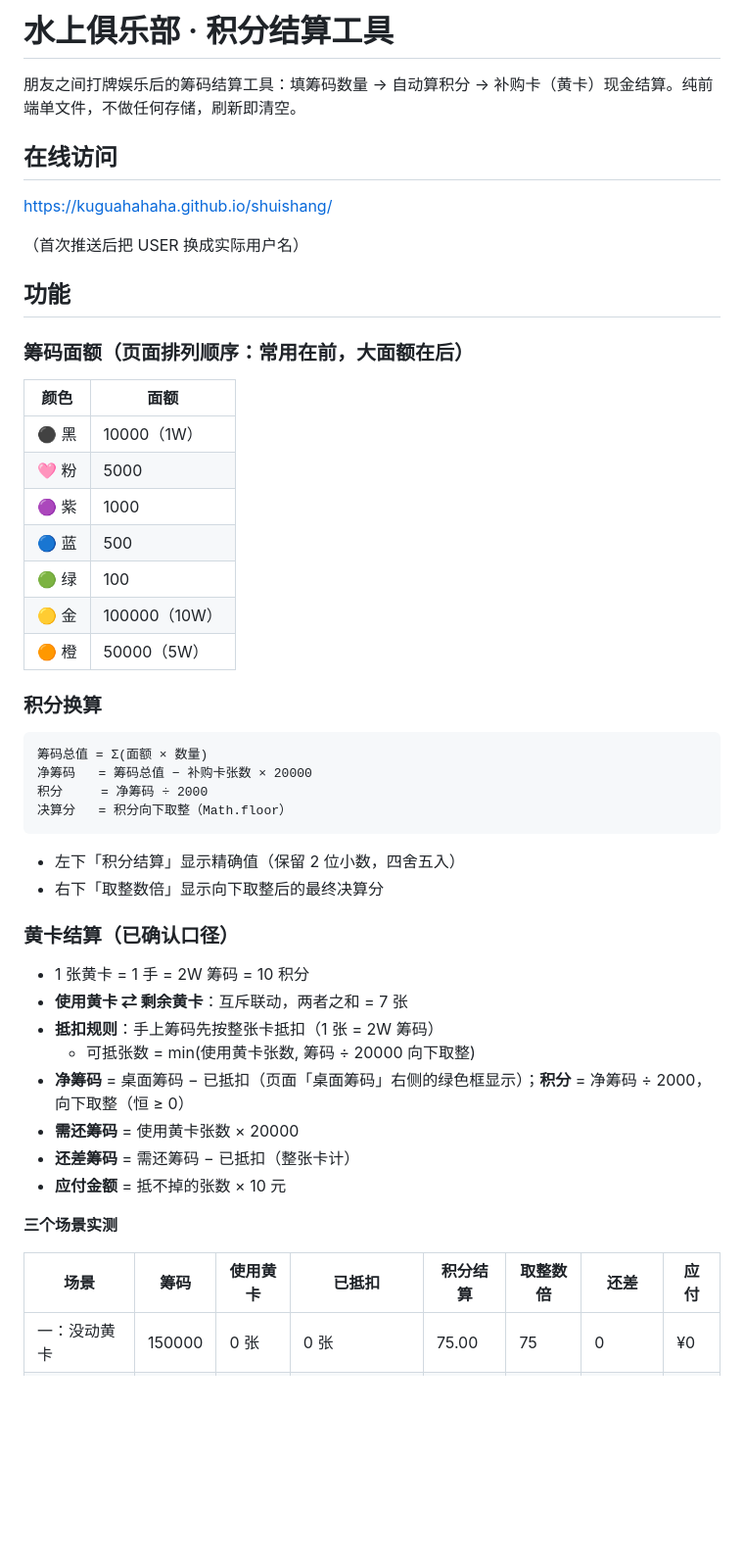
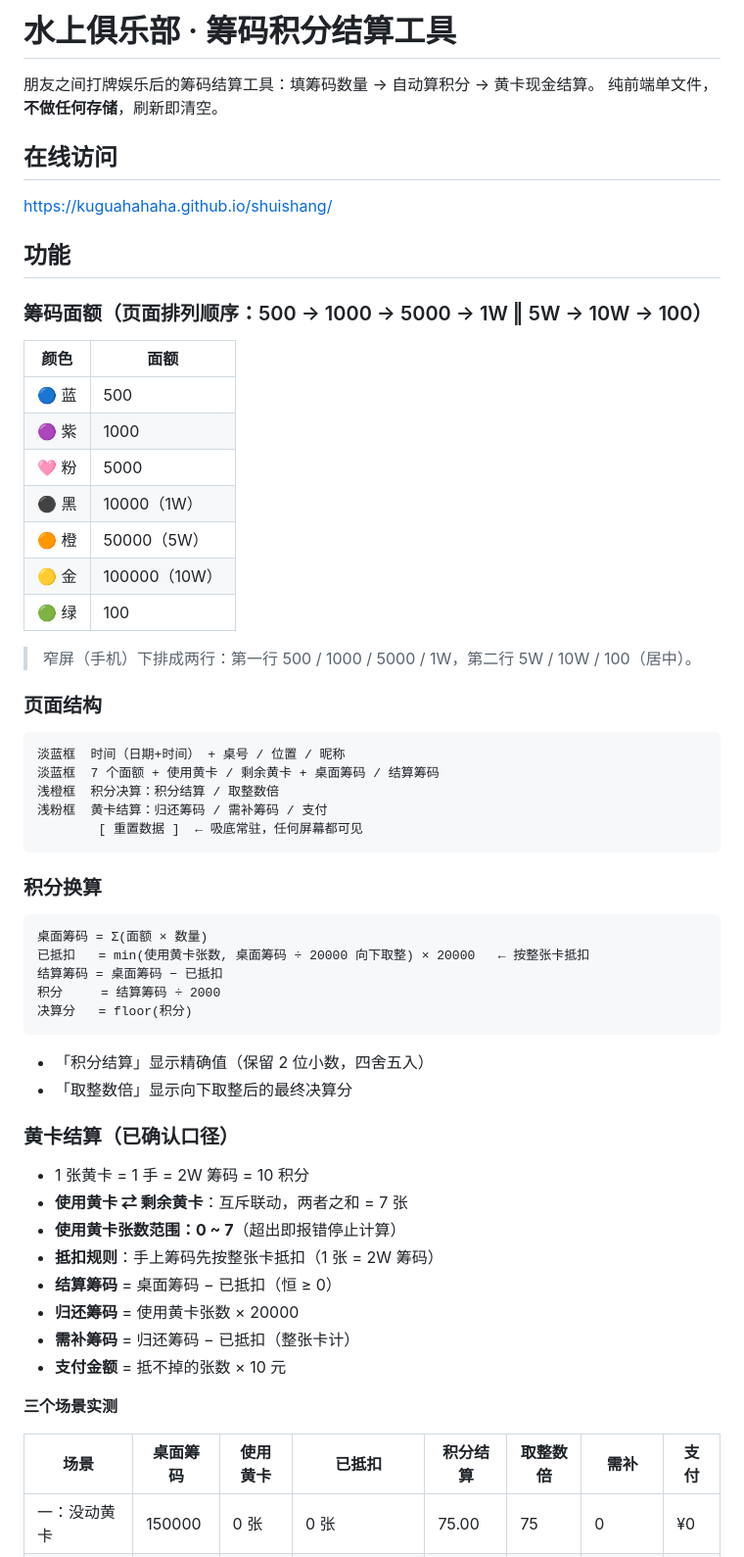
Before and after one commit to kuguahahaha/shuishang, a Markdown page: README.md, the part around one of its changes. Shown at 98% size. GitHub-like rendering; blank space fills up the shorter version.

Commit message:
docs: README 全面同步至 v1.5.0（面额顺序、新叫法、0~7 限制、配套文档索引）

````diff
--- a/README.md
+++ b/README.md
@@ -1,53 +1,65 @@
-# 水上俱乐部 · 积分结算工具
+# 水上俱乐部 · 筹码积分结算工具
 
-朋友之间打牌娱乐后的筹码结算工具：填筹码数量 → 自动算积分 → 补购卡（黄卡）现金结算。纯前端单文件，不做任何存储，刷新即清空。
+朋友之间打牌娱乐后的筹码结算工具：填筹码数量 → 自动算积分 → 黄卡现金结算。
+纯前端单文件，**不做任何存储**，刷新即清空。
 
 ## 在线访问
 
 https://kuguahahaha.github.io/shuishang/
 
-（首次推送后把 USER 换成实际用户名）
-
 ## 功能
 
-### 筹码面额（页面排列顺序：常用在前，大面额在后）
+### 筹码面额（页面排列顺序：500 → 1000 → 5000 → 1W ‖ 5W → 10W → 100）
 
 | 颜色 | 面额 |
 |---|---|
+| 🔵 蓝 | 500 |
+| 🟣 紫 | 1000 |
+| 🩷 粉 | 5000 |
 | ⚫ 黑 | 10000（1W） |
-| 🩷 粉 | 5000 |
-| 🟣 紫 | 1000 |
-| 🔵 蓝 | 500 |
+| 🟠 橙 | 50000（5W） |
+| 🟡 金 | 100000（10W） |
 | 🟢 绿 | 100 |
-| 🟡 金 | 100000（10W） |
-| 🟠 橙 | 50000（5W） |
+
+> 窄屏（手机）下排成两行：第一行 500 / 1000 / 5000 / 1W，第二行 5W / 10W / 100（居中）。
+
+### 页面结构
+
+```
+淡蓝框  时间（日期+时间） + 桌号 / 位置 / 昵称
+淡蓝框  7 个面额 + 使用黄卡 / 剩余黄卡 + 桌面筹码 / 结算筹码
+浅橙框  积分决算：积分结算 / 取整数倍
+浅粉框  黄卡结算：归还筹码 / 需补筹码 / 支付
+        [ 重置数据 ]  ← 吸底常驻，任何屏幕都可见
+```
 
 ### 积分换算
 
 ```
-筹码总值 = Σ(面额 × 数量)
-净筹码   = 筹码总值 − 补购卡张数 × 20000
-积分     = 净筹码 ÷ 2000
-决算分   = 积分向下取整（Math.floor）
+桌面筹码 = Σ(面额 × 数量)
+已抵扣   = min(使用黄卡张数, 桌面筹码 ÷ 20000 向下取整) × 20000   ← 按整张卡抵扣
+结算筹码 = 桌面筹码 − 已抵扣
+积分     = 结算筹码 ÷ 2000
+决算分   = floor(积分)
 ```
 
-- 左下「积分结算」显示精确值（保留 2 位小数，四舍五入）
-- 右下「取整数倍」显示向下取整后的最终决算分
+- 「积分结算」显示精确值（保留 2 位小数，四舍五入）
+- 「取整数倍」显示向下取整后的最终决算分
 
 ### 黄卡结算（已确认口径）
 
 - 1 张黄卡 = 1 手 = 2W 筹码 = 10 积分
 - **使用黄卡 ⇄ 剩余黄卡**：互斥联动，两者之和 = 7 张
+- **使用黄卡张数范围：0 ~ 7**（超出即报错停止计算）
 - **抵扣规则**：手上筹码先按整张卡抵扣（1 张 = 2W 筹码）
-  - 可抵张数 = min(使用黄卡张数, 筹码 ÷ 20000 向下取整)
-- **净筹码** = 桌面筹码 − 已抵扣（页面「桌面筹码」右侧的绿色框显示）；**积分** = 净筹码 ÷ 2000，向下取整（恒 ≥ 0）
-- **需还筹码** = 使用黄卡张数 × 20000
-- **还差筹码** = 需还筹码 − 已抵扣（整张卡计）
-- **应付金额** = 抵不掉的张数 × 10 元
+- **结算筹码** = 桌面筹码 − 已抵扣（恒 ≥ 0）
+- **归还筹码** = 使用黄卡张数 × 20000
+- **需补筹码** = 归还筹码 − 已抵扣（整张卡计）
+- **支付金额** = 抵不掉的张数 × 10 元
 
 **三个场景实测**
 
-| 场景 | 筹码 | 使用黄卡 | 已抵扣 | 积分结算 | 取整数倍 | 还差 | 应付 |
+| 场景 | 桌面筹码 | 使用黄卡 | 已抵扣 | 积分结算 | 取整数倍 | 需补 | 支付 |
 |---|---|---|---|---|---|---|---|
 | 一：没动黄卡 | 150000 | 0 张 | 0 张 | 75.00 | 75 | 0 | ¥0 |
 | 二：筹码够抵 | 147000 | 3 张 | 3 张（60000） | 43.50 | 43 | 0 | ¥0 |
````
Also changed, not shown: other parts of README.md (+31 -10 lines).
